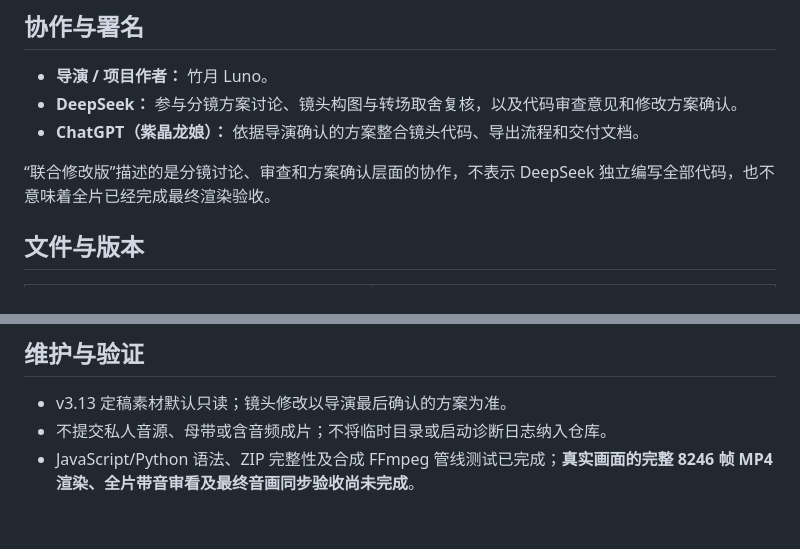
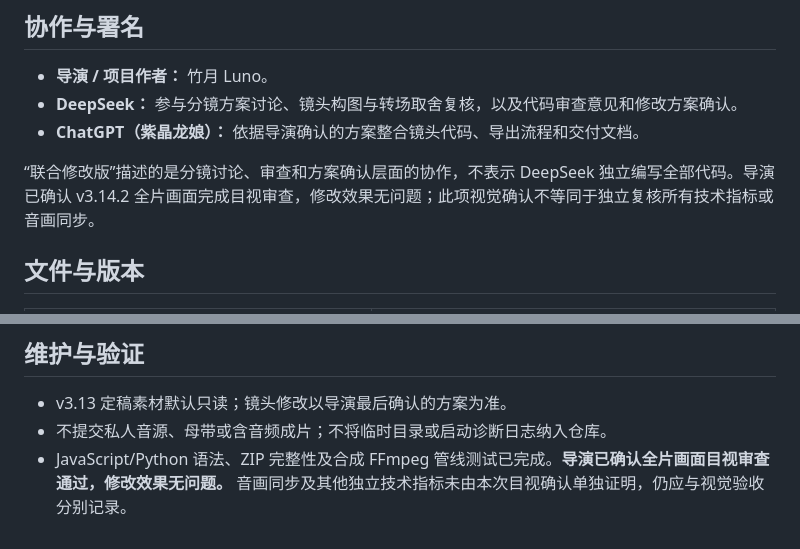
Before and after one commit to TakeTsukiLuno/let-me-check-mv, a Markdown page: README.md, 2 parts joined by grey strips. Drawn GitHub-style.

Commit message:
docs: mark full-film visual review as passed

```diff
--- a/README.md
+++ b/README.md
@@ -18,7 +18,7 @@
 - **DeepSeek：** 参与分镜方案讨论、镜头构图与转场取舍复核，以及代码审查意见和修改方案确认。
 - **ChatGPT（紫晶龙娘）：** 依据导演确认的方案整合镜头代码、导出流程和交付文档。
 
-“联合修改版”描述的是分镜讨论、审查和方案确认层面的协作，不表示 DeepSeek 独立编写全部代码，也不意味着全片已经完成最终渲染验收。
+“联合修改版”描述的是分镜讨论、审查和方案确认层面的协作，不表示 DeepSeek 独立编写全部代码。导演已确认 v3.14.2 全片画面完成目视审查，修改效果无问题；此项视觉确认不等同于独立复核所有技术指标或音画同步。
 
 ## 文件与版本
 
@@ -63,4 +63,4 @@
 
 - v3.13 定稿素材默认只读；镜头修改以导演最后确认的方案为准。
 - 不提交私人音源、母带或含音频成片；不将临时目录或启动诊断日志纳入仓库。
-- JavaScript/Python 语法、ZIP 完整性及合成 FFmpeg 管线测试已完成；**真实画面的完整 8246 帧 MP4 渲染、全片带音审看及最终音画同步验收尚未完成**。
+- JavaScript/Python 语法、ZIP 完整性及合成 FFmpeg 管线测试已完成。**导演已确认全片画面目视审查通过，修改效果无问题。** 音画同步及其他独立技术指标未由本次目视确认单独证明，仍应与视觉验收分别记录。
```
